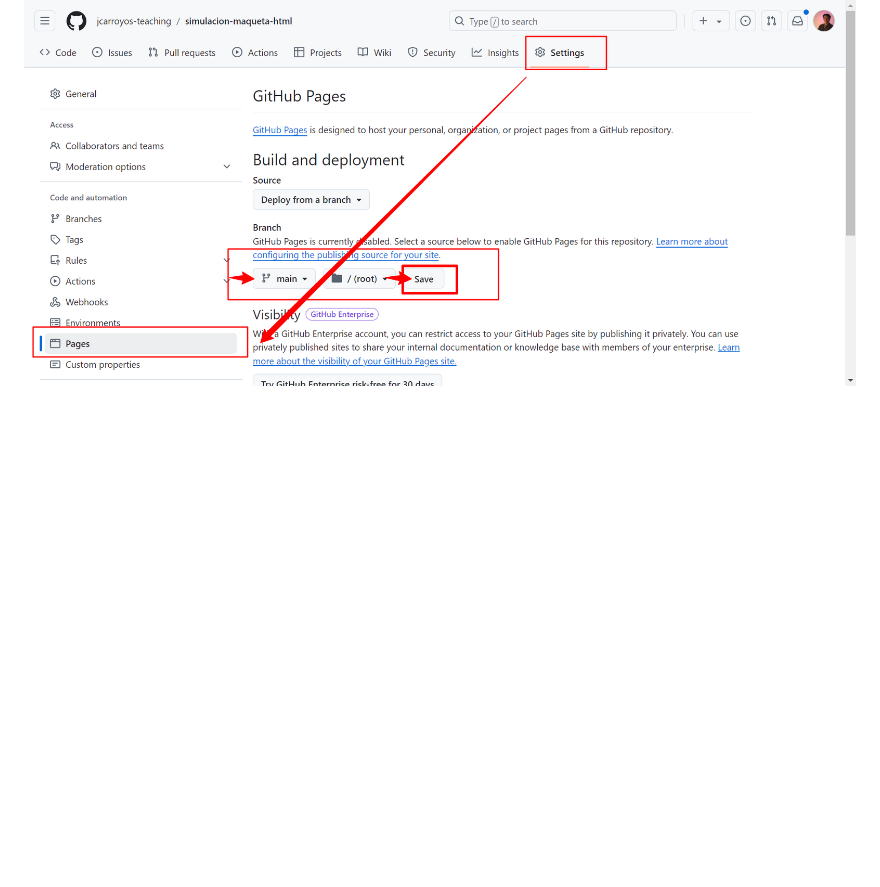
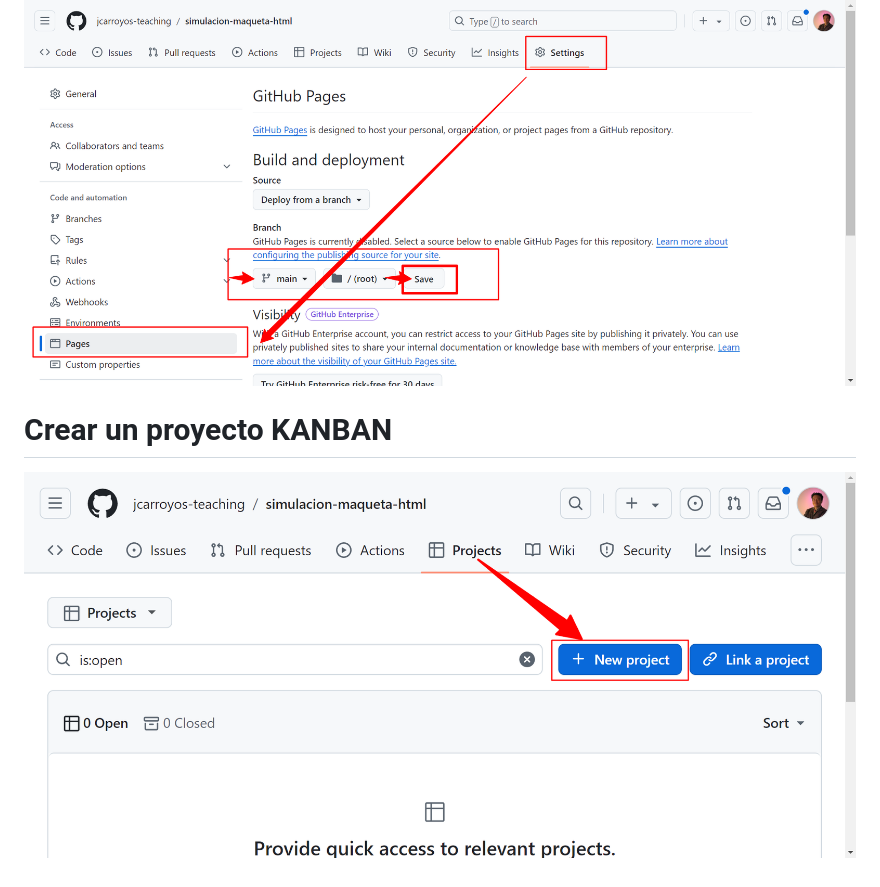
Before and after one commit to jcarroyos-teaching/simulacion-maqueta-html, a Markdown page: README.md, the part around the change. Drawn GitHub-style; pictures changed too: screenshots/image10.png (added); blank space fills up the shorter version.

```diff
--- a/README.md
+++ b/README.md
@@ -46,3 +46,7 @@ Es la forma en git de publicar estos cambios en el repositrio, en este caso dir
 para esto usamos la característica **Github Pages**
 
 ![alt text](screenshots/image9.png)
+
+# Crear un proyecto KANBAN
+
+![alt text](screenshots/image10.png)
```
Also changed, not shown: 1 other file.
